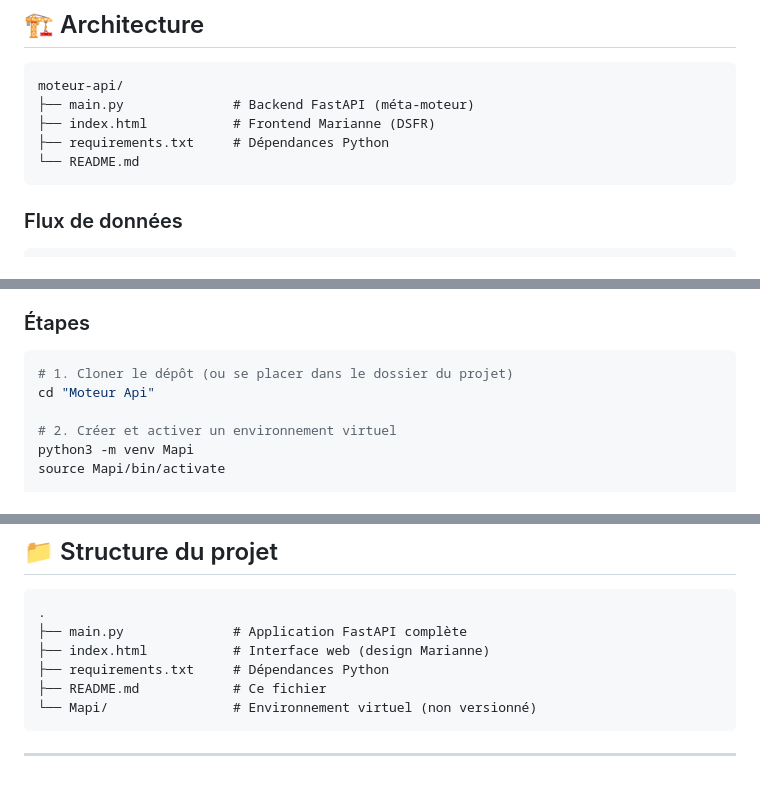
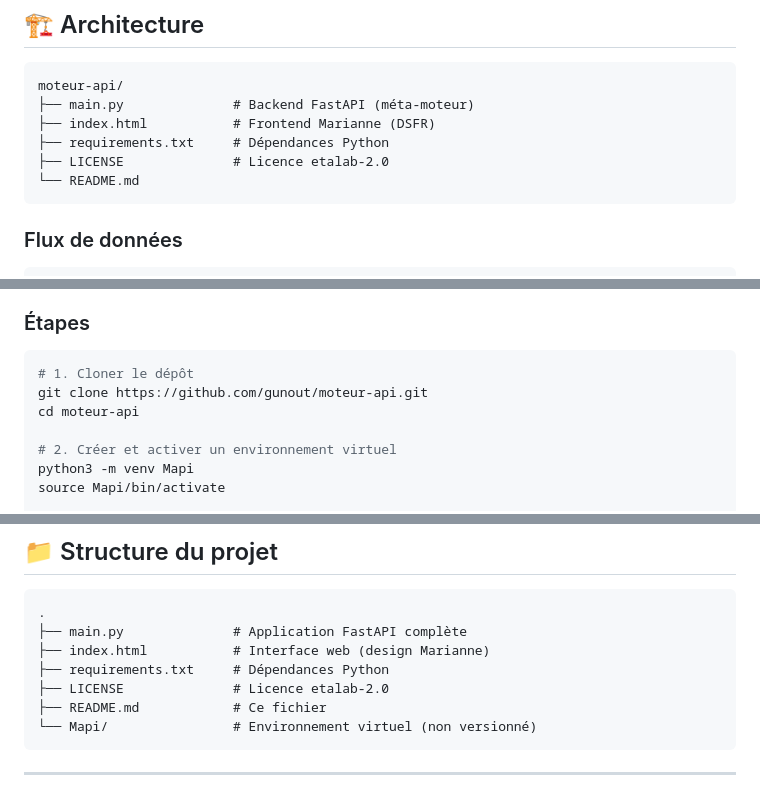
Before and after one commit to gunout/moteur-api, a Markdown page: README.md, 3 parts joined by grey strips. Rendered like a GitHub page.

````diff
--- a/README.md
+++ b/README.md
@@ -47,6 +47,7 @@ moteur-api/
 ├── main.py              # Backend FastAPI (méta-moteur)
 ├── index.html           # Frontend Marianne (DSFR)
 ├── requirements.txt     # Dépendances Python
+├── LICENSE              # Licence etalab-2.0
 └── README.md
 ```
 
@@ -87,8 +88,9 @@ moteur-api/
 ### Étapes
 
 ```bash
-# 1. Cloner le dépôt (ou se placer dans le dossier du projet)
-cd "Moteur Api"
+# 1. Cloner le dépôt
+git clone https://github.com/gunout/moteur-api.git
+cd moteur-api
 
 # 2. Créer et activer un environnement virtuel
 python3 -m venv Mapi
@@ -222,6 +224,7 @@ curl "http://127.0.0.1:8001/tabular/53699d0ea3a729239d205b2e"
 ├── main.py              # Application FastAPI complète
 ├── index.html           # Interface web (design Marianne)
 ├── requirements.txt     # Dépendances Python
+├── LICENSE              # Licence etalab-2.0
 ├── README.md            # Ce fichier
 └── Mapi/                # Environnement virtuel (non versionné)
 ```
````
Also changed, not shown: other parts of README.md (+5 -5 lines).
